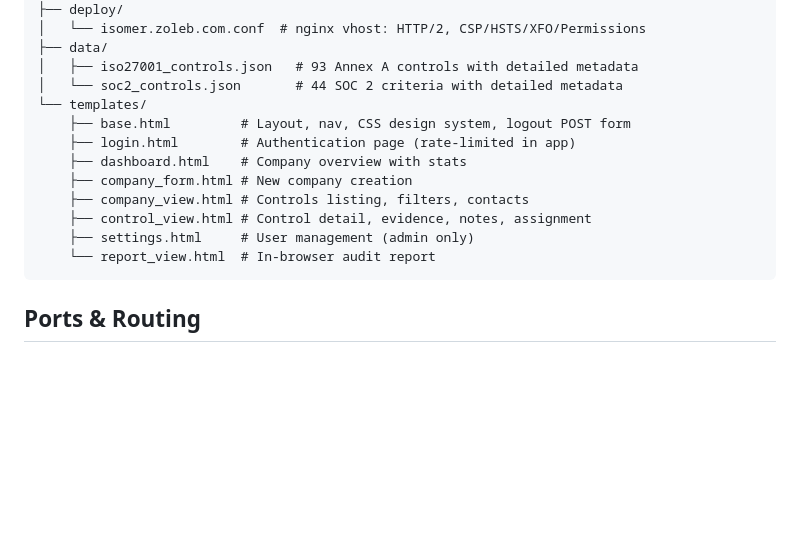
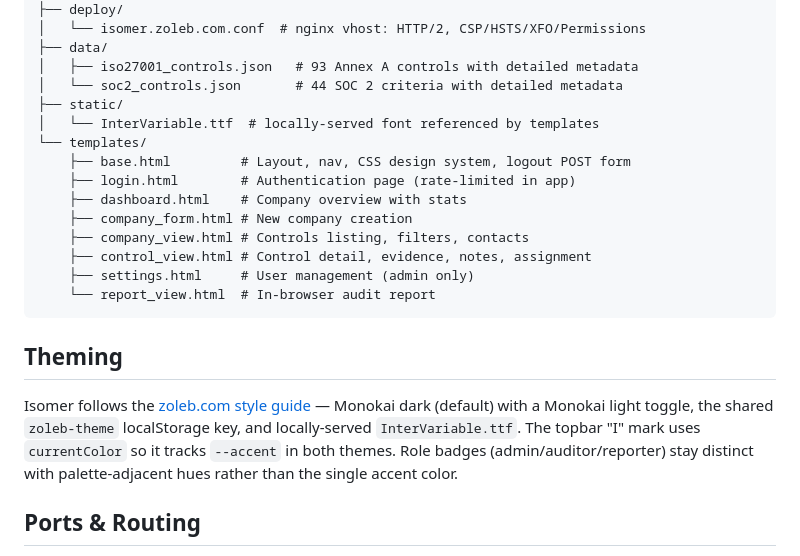
Before and after one commit to michaeldtimpe/isomer, a Markdown page: README.md, the part around the change. GitHub-like rendering; blank space fills up the shorter version.

Commit message:
docs: add Theming section + note static/ directory
Link to the zoleb.com style guide as the source for Isomer's Monokai
palette + InterVariable typography + dark/light toggle, and include
static/ in the Architecture tree so the locally-served font file has a
home on the map.

Co-Authored-By: Claude Opus 4.7 (1M context) <noreply@anthropic.com>

````diff
--- a/README.md
+++ b/README.md
@@ -62,6 +62,8 @@ isomer/
 ├── data/
 │   ├── iso27001_controls.json   # 93 Annex A controls with detailed metadata
 │   └── soc2_controls.json       # 44 SOC 2 criteria with detailed metadata
+├── static/
+│   └── InterVariable.ttf  # locally-served font referenced by templates
 └── templates/
     ├── base.html         # Layout, nav, CSS design system, logout POST form
     ├── login.html        # Authentication page (rate-limited in app)
@@ -72,6 +74,10 @@ isomer/
     ├── settings.html     # User management (admin only)
     └── report_view.html  # In-browser audit report
 ```
+
+## Theming
+
+Isomer follows the [zoleb.com style guide](https://github.com/michaeldtimpe/zoleb/tree/main/style-guide) — Monokai dark (default) with a Monokai light toggle, the shared `zoleb-theme` localStorage key, and locally-served `InterVariable.ttf`. The topbar "I" mark uses `currentColor` so it tracks `--accent` in both themes. Role badges (admin/auditor/reporter) stay distinct with palette-adjacent hues rather than the single accent color.
 
 ## Ports & Routing
 
````
